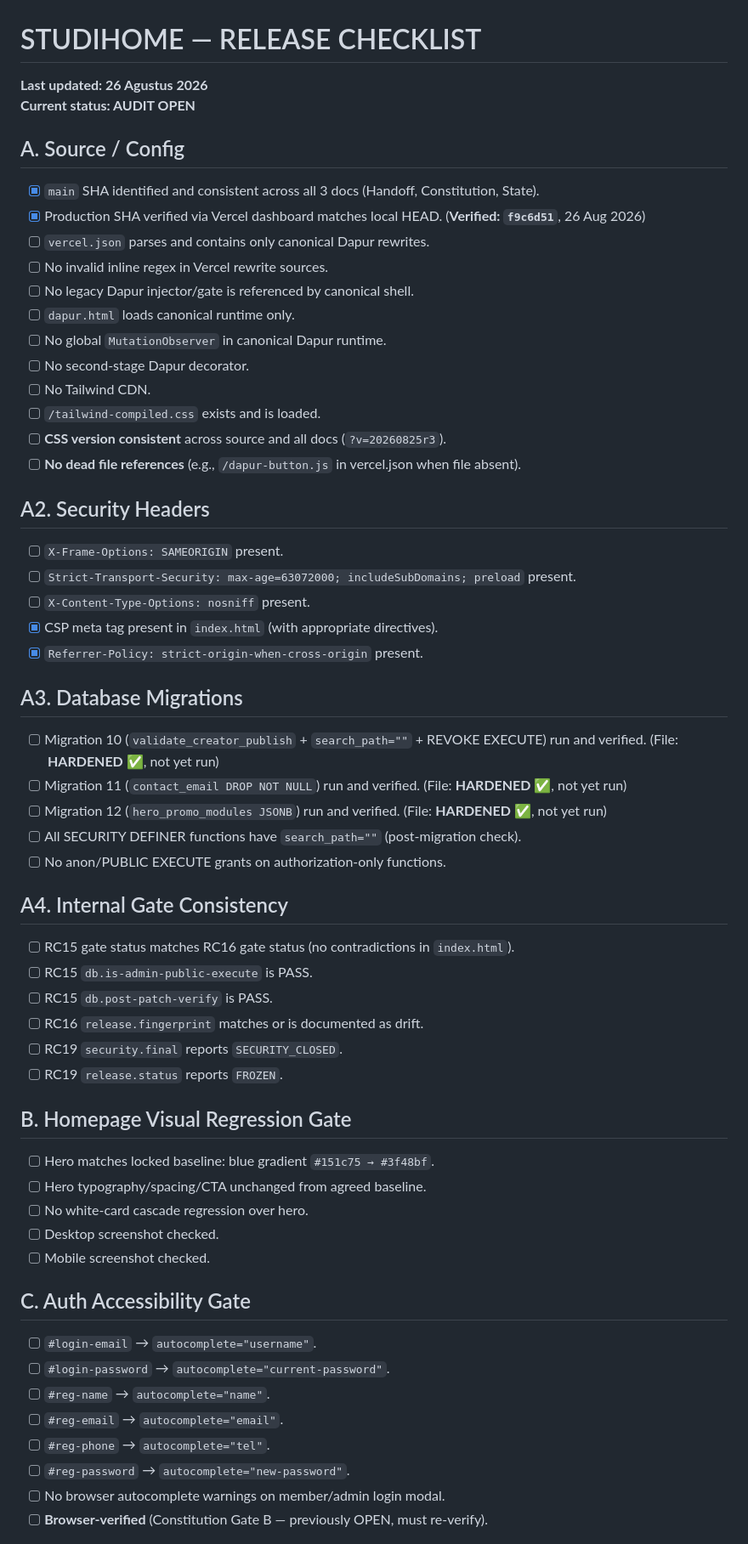
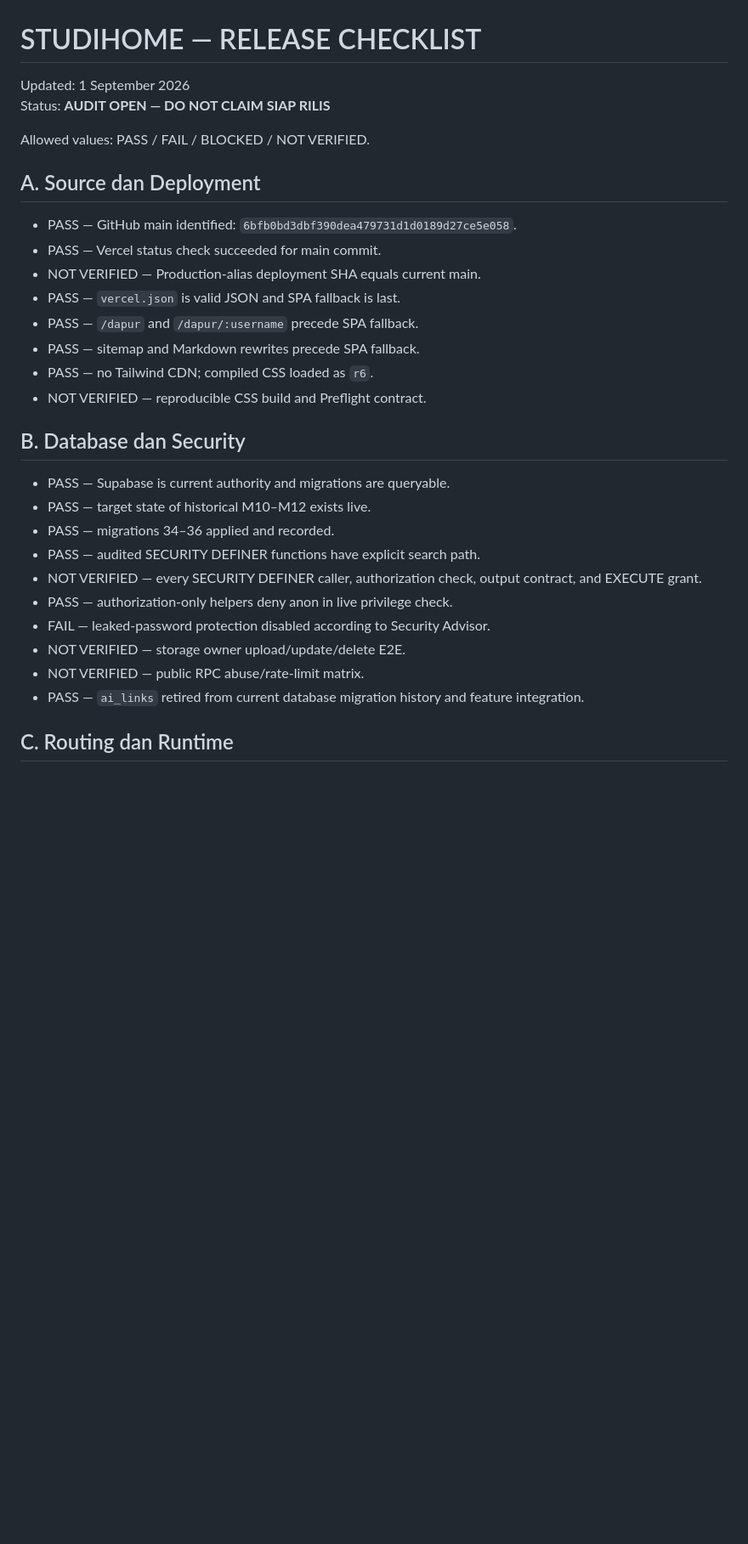
Before and after one commit to studihome/studihome-frontend, a Markdown page: RELEASE_CHECKLIST_STUDIHOME.md, the part around one of its changes. Shown at 85% size. Drawn GitHub-style; blank space fills up the shorter version.

```diff
--- a/RELEASE_CHECKLIST_STUDIHOME.md
+++ b/RELEASE_CHECKLIST_STUDIHOME.md
@@ -1,58 +1,33 @@
 # STUDIHOME — RELEASE CHECKLIST
 
-**Last updated: 26 Agustus 2026**
-**Current status: AUDIT OPEN**
+Updated: 1 September 2026
+Status: **AUDIT OPEN — DO NOT CLAIM SIAP RILIS**
 
-## A. Source / Config
-- [x] `main` SHA identified and consistent across all 3 docs (Handoff, Constitution, State).
-- [x] Production SHA verified via Vercel dashboard matches local HEAD. (**Verified: `f9c6d51`**, 26 Aug 2026)
-- [ ] `vercel.json` parses and contains only canonical Dapur rewrites.
-- [ ] No invalid inline regex in Vercel rewrite sources.
-- [ ] No legacy Dapur injector/gate is referenced by canonical shell.
-- [ ] `dapur.html` loads canonical runtime only.
-- [ ] No global `MutationObserver` in canonical Dapur runtime.
-- [ ] No second-stage Dapur decorator.
-- [ ] No Tailwind CDN.
-- [ ] `/tailwind-compiled.css` exists and is loaded.
-- [ ] **CSS version consistent** across source and all docs (`?v=20260825r3`).
-- [ ] **No dead file references** (e.g., `/dapur-button.js` in vercel.json when file absent).
+Allowed values: PASS / FAIL / BLOCKED / NOT VERIFIED.
 
-## A2. Security Headers
-- [ ] `X-Frame-Options: SAMEORIGIN` present.
-- [ ] `Strict-Transport-Security: max-age=63072000; includeSubDomains; preload` present.
-- [ ] `X-Content-Type-Options: nosniff` present.
-- [x] CSP meta tag present in `index.html` (with appropriate directives).
-- [x] `Referrer-Policy: strict-origin-when-cross-origin` present.
+## A. Source dan Deployment
 
-## A3. Database Migrations
-- [ ] Migration 10 (`validate_creator_publish` + `search_path=""` + REVOKE EXECUTE) run and verified. (File: **HARDENED ✅**, not yet run)
-- [ ] Migration 11 (`contact_email DROP NOT NULL`) run and verified. (File: **HARDENED ✅**, not yet run)
-- [ ] Migration 12 (`hero_promo_modules JSONB`) run and verified. (File: **HARDENED ✅**, not yet run)
-- [ ] All SECURITY DEFINER functions have `search_path=""` (post-migration check).
-- [ ] No anon/PUBLIC EXECUTE grants on authorization-only functions.
+- PASS — GitHub main identified: `6bfb0bd3dbf390dea479731d1d0189d27ce5e058`.
+- PASS — Vercel status check succeeded for main commit.
+- NOT VERIFIED — Production-alias deployment SHA equals current main.
+- PASS — `vercel.json` is valid JSON and SPA fallback is last.
+- PASS — `/dapur` and `/dapur/:username` precede SPA fallback.
+- PASS — sitemap and Markdown rewrites precede SPA fallback.
+- PASS — no Tailwind CDN; compiled CSS loaded as `r6`.
+- NOT VERIFIED — reproducible CSS build and Preflight contract.
 
-## A4. Internal Gate Consistency
-- [ ] RC15 gate status matches RC16 gate status (no contradictions in `index.html`).
-- [ ] RC15 `db.is-admin-public-execute` is PASS.
-- [ ] RC15 `db.post-patch-verify` is PASS.
-- [ ] RC16 `release.fingerprint` matches or is documented as drift.
-- [ ] RC19 `security.final` reports `SECURITY_CLOSED`.
-- [ ] RC19 `release.status` reports `FROZEN`.
+## B. Database dan Security
 
-## B. Homepage Visual Regression Gate
-- [ ] Hero matches locked baseline: blue gradient `#151c75 → #3f48bf`.
-- [ ] Hero typography/spacing/CTA unchanged from agreed baseline.
-- [ ] No white-card cascade regression over hero.
-- [ ] Desktop screenshot checked.
-- [ ] Mobile screenshot checked.
+- PASS — Supabase is current authority and migrations are queryable.
+- PASS — target state of historical M10–M12 exists live.
+- PASS — migrations 34–36 applied and recorded.
+- PASS — audited SECURITY DEFINER functions have explicit search path.
+- NOT VERIFIED — every SECURITY DEFINER caller, authorization check, output contract, and EXECUTE grant.
+- PASS — authorization-only helpers deny anon in live privilege check.
+- FAIL — leaked-password protection disabled according to Security Advisor.
+- NOT VERIFIED — storage owner upload/update/delete E2E.
+- NOT VERIFIED — public RPC abuse/rate-limit matrix.
+- PASS — `ai_links` retired from current database migration history and feature integration.
 
-## C. Auth Accessibility Gate
-- [ ] `#login-email` → `autocomplete="username"`.
-- [ ] `#login-password` → `autocomplete="current-password"`.
-- [ ] `#reg-name` → `autocomplete="name"`.
-- [ ] `#reg-email` → `autocomplete="email"`.
-- [ ] `#reg-phone` → `autocomplete="tel"`.
-- [ ] `#reg-password` → `autocomplete="new-password"`.
-- [ ] No browser autocomplete warnings on member/admin login modal.
-- [ ] **Browser-verified** (Constitution Gate B — previously OPEN, must re-verify).
+## C. Routing dan Runtime
 
```
Also changed, not shown: other parts of RELEASE_CHECKLIST_STUDIHOME.md (+49 -86 lines).
